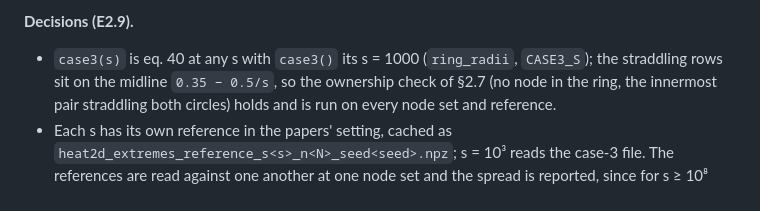
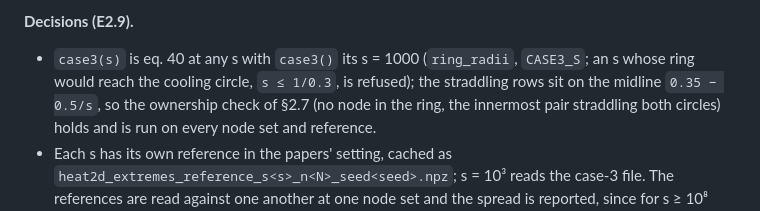
Before and after one commit to bradleypmartin/rbf-elliptic-parabolic-interfaces-2026, a Markdown page: docs/port-notes.md, the part around one of its changes. Drawn GitHub-style.

```diff
--- a/docs/port-notes.md
+++ b/docs/port-notes.md
@@ -2034,7 +2040,8 @@ of the ring; RMS / largest error, aware then blind):
 **Decisions (E2.9).**
 
 - `case3(s)` is eq. 40 at any s with `case3()` its s = 1000 (`ring_radii`,
-  `CASE3_S`); the straddling rows sit on the midline `0.35 − 0.5/s`, so the
+  `CASE3_S`; an s whose ring would reach the cooling circle, `s ≤ 1/0.3`,
+  is refused); the straddling rows sit on the midline `0.35 − 0.5/s`, so the
   ownership check of §2.7 (no node in the ring, the innermost pair
   straddling both circles) holds and is run on every node set and
   reference.
```
Also changed, not shown: other parts of docs/port-notes.md (+15 -5 lines), docs/figures/heat2d_extremes_conditioning.png, 5 other files.
